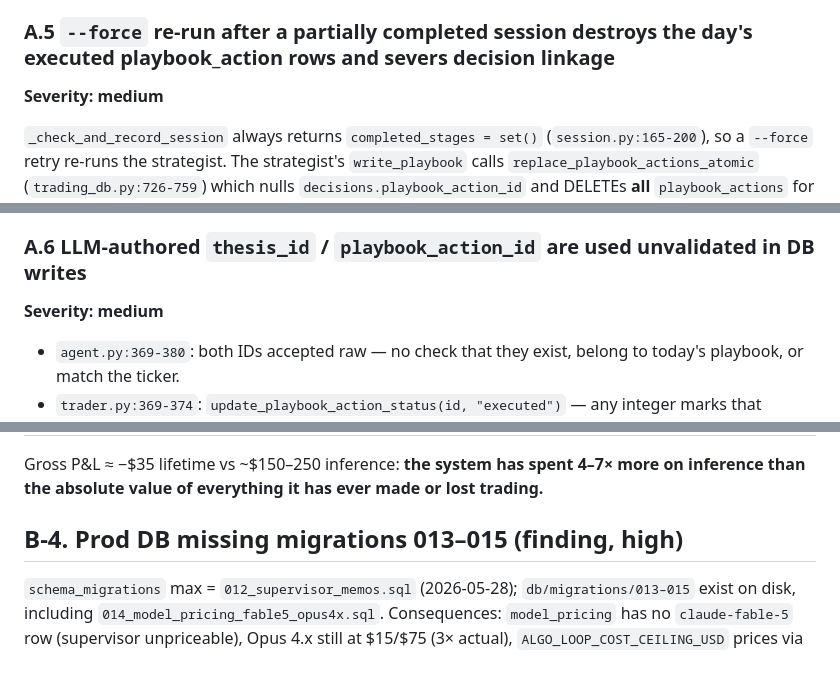
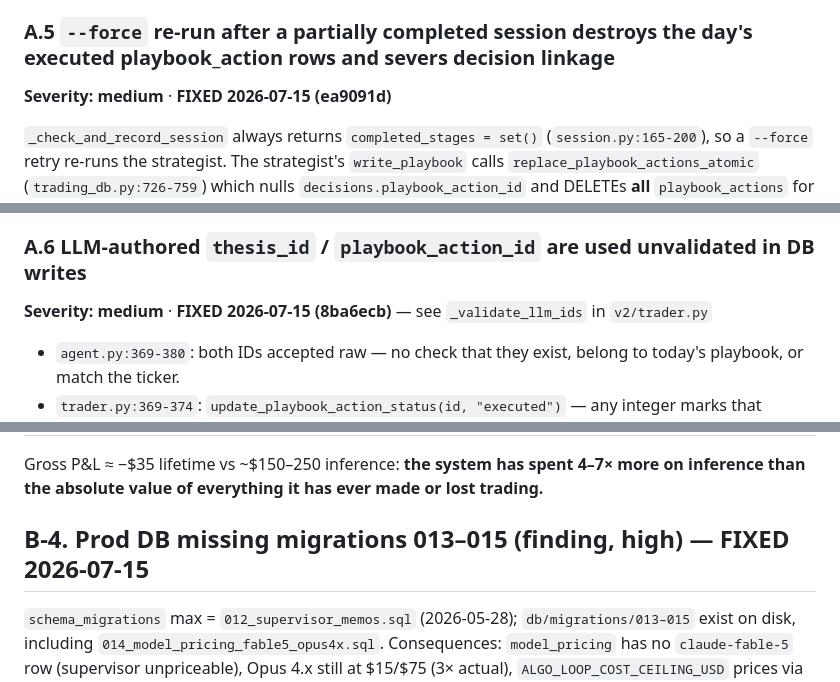
Before and after one commit to jayshaffer/algo, a Markdown page: docs/audits/2026-07-15-fresh-eyes-audit.md, 3 parts joined by grey strips. Rendered like a GitHub page.

```diff
--- a/docs/audits/2026-07-15-fresh-eyes-audit.md
+++ b/docs/audits/2026-07-15-fresh-eyes-audit.md
@@ -250,7 +277,7 @@ baked permanently into `signal_attribution`, rules, and reflection.
 completed daily bar.
 
 ### A.5 `--force` re-run after a partially completed session destroys the day's executed playbook_action rows and severs decision linkage
-**Severity: medium**
+**Severity: medium** · **FIXED 2026-07-15 (ea9091d)**
 
 `_check_and_record_session` always returns `completed_stages = set()`
 (`session.py:165-200`), so a `--force` retry re-runs the strategist. The
@@ -271,7 +298,7 @@ double-trading; the learning-data damage is silent.
 when any action for the date is non-pending.
 
 ### A.6 LLM-authored `thesis_id` / `playbook_action_id` are used unvalidated in DB writes
-**Severity: medium**
+**Severity: medium** · **FIXED 2026-07-15 (8ba6ecb)** — see `_validate_llm_ids` in `v2/trader.py`
 
 - `agent.py:369-380`: both IDs accepted raw — no check that they exist, belong
   to today's playbook, or match the ticker.
@@ -434,7 +461,7 @@ Gross P&L ≈ −$35 lifetime vs ~$150–250 inference: **the system has spent
 4–7× more on inference than the absolute value of everything it has ever made
 or lost trading.**
 
-## B-4. Prod DB missing migrations 013–015 (finding, high)
+## B-4. Prod DB missing migrations 013–015 (finding, high) — **FIXED 2026-07-15**
 
 `schema_migrations` max = `012_supervisor_memos.sql` (2026-05-28);
 `db/migrations/013–015` exist on disk, including
```
Also changed, not shown: other parts of docs/audits/2026-07-15-fresh-eyes-audit.md (+43 -16 lines), 1 other file.
